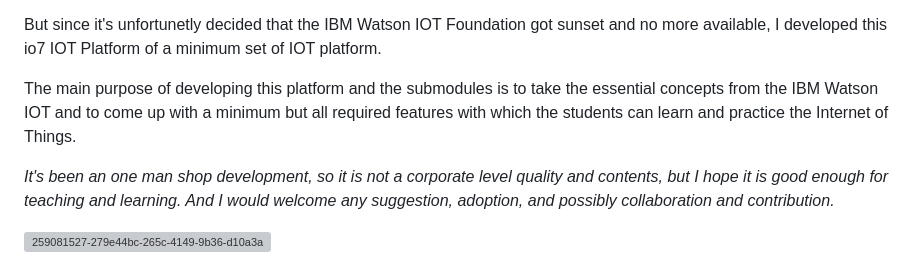
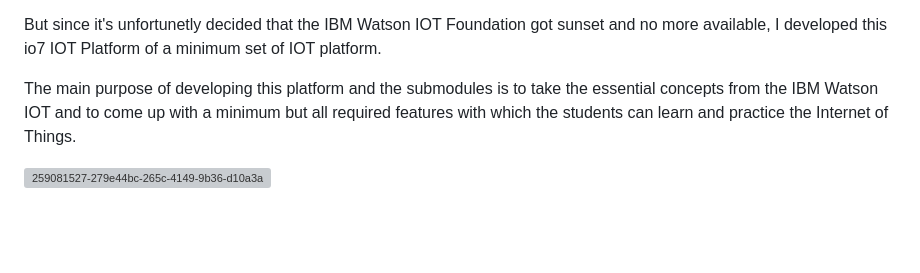
Before and after one commit to io7lab/io7-platform-cloud, a Markdown page: README.md, the part around the change. Drawn GitHub-style; blank space fills up the shorter version; grey boxes are pictures that could not be loaded.

```diff
--- a/README.md
+++ b/README.md
@@ -5,7 +5,6 @@ But since it's unfortunetly decided that the IBM Watson IOT Foundation got sunse
 
 The main purpose of developing this platform and the submodules is to take the essential concepts from the IBM Watson IOT and to come up with a minimum but all required features with which the students can learn and practice the Internet of Things.
 
-*It's been an one man shop development, so it is not a corporate level quality and contents, but I hope it is good enough for teaching and learning. And I would welcome any suggestion, adoption, and possibly collaboration and contribution.*
 
 ![259081527-279e44bc-265c-4149-9b36-d10a3ace046f](https://github.com/io7lab/io7-platform-cloud/assets/13171662/e07132d7-ed5b-4601-953b-e88481724b1c)
 
```
